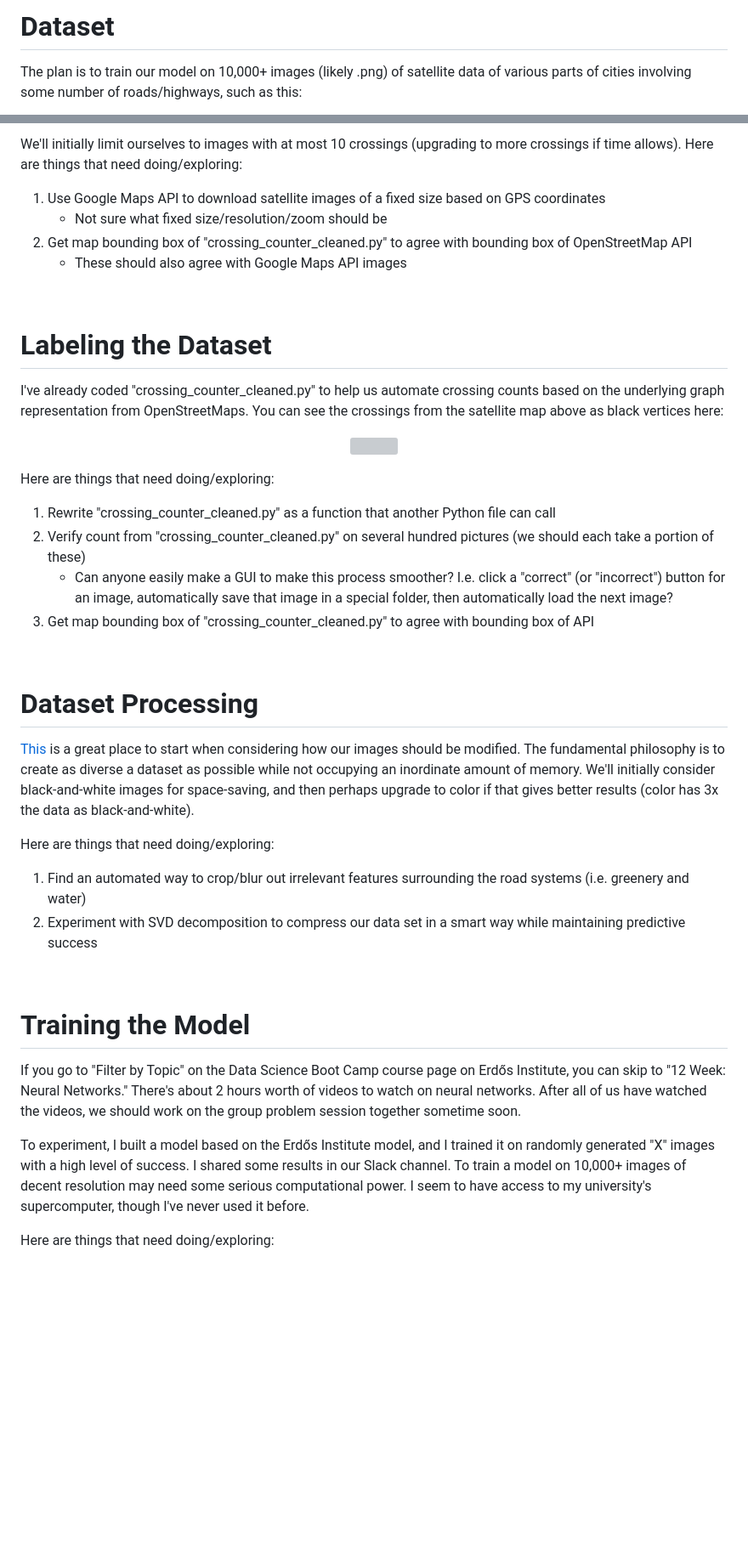
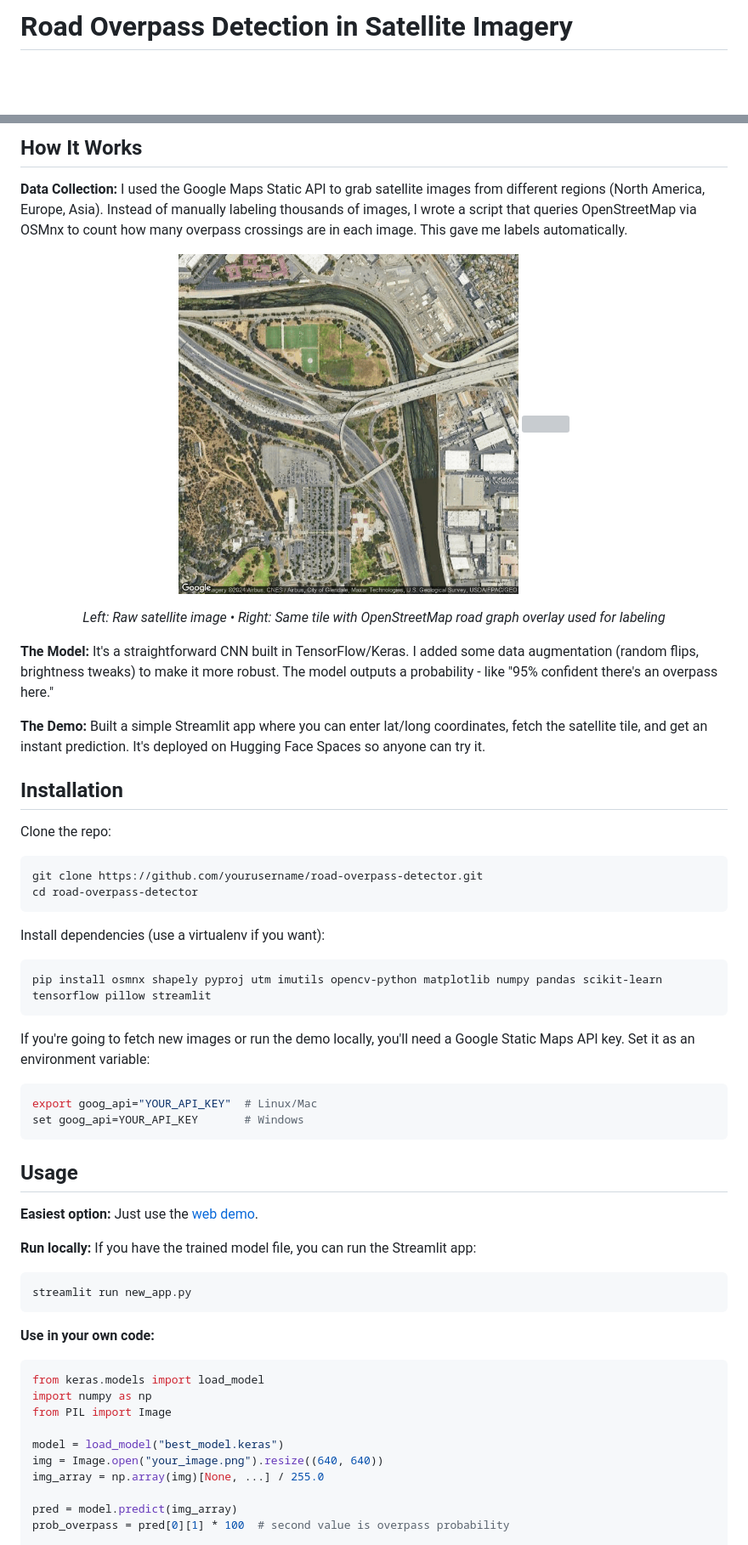
Before and after one commit to jableable/my_road_project, a Markdown page: README.md, 2 parts joined by grey strips. Shown: that part at 85% size. GitHub-like rendering; blank space fills up the shorter version; grey boxes are pictures that could not be loaded.

Commit message:
Rework README
Expanded project description and details on model training, usage, and demo.

````diff
--- a/README.md
+++ b/README.md
@@ -1,3 +1,2 @@
-# Dataset
-The plan is to train our model on 10,000+ images (likely .png) of satellite data of various parts of cities involving some number of roads/highways, such as this:
+# Road Overpass Detection in Satellite Imagery
 
@@ -6,47 +20,59 @@ The plan is to train our model on 10,000+ images (likely .png) of satellite data
 </p>
 
-We'll initially limit ourselves to images with at most 10 crossings (upgrading to more crossings if time allows). Here are things that need doing/exploring:
+## How It Works
 
-1. Use Google Maps API to download satellite images of a fixed size based on GPS coordinates
-    * Not sure what fixed size/resolution/zoom should be
-2. Get map bounding box of "crossing_counter_cleaned.py" to agree with bounding box of OpenStreetMap API
-    * These should also agree with Google Maps API images
+**Data Collection:** I used the Google Maps Static API to grab satellite images from different regions (North America, Europe, Asia). Instead of manually labeling thousands of images, I wrote a script that queries OpenStreetMap via OSMnx to count how many overpass crossings are in each image. This gave me labels automatically.
 
-&nbsp;
-
-# Labeling the Dataset
-
-I've already coded "crossing_counter_cleaned.py" to help us automate crossing counts based on the underlying graph representation from OpenStreetMaps. You can see the crossings from the satellite map above as black vertices here:
-
-<p align = "center">
-<img src="./assets/images/la_combined_map.png" width="400" />
+<p align="center">
+  <img src="./assets/images/la_sat_map.png" width="400" />
+  <img src="./assets/images/la_combined_map.png" width="400" />
+</p>
+<p align="center">
+  <em>Left: Raw satellite image • Right: Same tile with OpenStreetMap road graph overlay used for labeling</em>
 </p>
 
-Here are things that need doing/exploring:
+**The Model:** It's a straightforward CNN built in TensorFlow/Keras. I added some data augmentation (random flips, brightness tweaks) to make it more robust. The model outputs a probability - like "95% confident there's an overpass here."
 
-1. Rewrite "crossing_counter_cleaned.py" as a function that another Python file can call
-2. Verify count from "crossing_counter_cleaned.py" on several hundred pictures (we should each take a portion of these)
-    * Can anyone easily make a GUI to make this process smoother? I.e. click a "correct" (or "incorrect") button for an image, automatically save that image in a special folder, then automatically load the next image?
-3. Get map bounding box of "crossing_counter_cleaned.py" to agree with bounding box of API
+**The Demo:** Built a simple Streamlit app where you can enter lat/long coordinates, fetch the satellite tile, and get an instant prediction. It's deployed on Hugging Face Spaces so anyone can try it.
 
-&nbsp;
+## Installation
 
-# Dataset Processing
+Clone the repo:
+```bash
+git clone https://github.com/yourusername/road-overpass-detector.git
+cd road-overpass-detector
+```
 
-[This](https://rock-feller.github.io/intro.html) is a great place to start when considering how our images should be modified. The fundamental philosophy is to create as diverse a dataset as possible while not occupying an inordinate amount of memory. We'll initially consider black-and-white images for space-saving, and then perhaps upgrade to color if that gives better results (color has 3x the data as black-and-white).
+Install dependencies (use a virtualenv if you want):
+```bash
+pip install osmnx shapely pyproj utm imutils opencv-python matplotlib numpy pandas scikit-learn tensorflow pillow streamlit
+```
 
-Here are things that need doing/exploring:
+If you're going to fetch new images or run the demo locally, you'll need a Google Static Maps API key. Set it as an environment variable:
+```bash
+export goog_api="YOUR_API_KEY"  # Linux/Mac
+set goog_api=YOUR_API_KEY       # Windows
+```
 
-1. Find an automated way to crop/blur out irrelevant features surrounding the road systems (i.e. greenery and water)
-2. Experiment with SVD decomposition to compress our data set in a smart way while maintaining predictive success
+## Usage
 
-&nbsp;
+**Easiest option:** Just use the [web demo](https://huggingface.co/spaces/jableable/road_project).
 
-# Training the Model
+**Run locally:** If you have the trained model file, you can run the Streamlit app:
+```bash
+streamlit run new_app.py
+```
 
-If you go to "Filter by Topic" on the Data Science Boot Camp course page on Erdős Institute, you can skip to "12 Week: Neural Networks." There's about 2 hours worth of videos to watch on neural networks. After all of us have watched the videos, we should work on the group problem session together sometime soon.
+**Use in your own code:**
+```python
+from keras.models import load_model
+import numpy as np
+from PIL import Image
 
-To experiment, I built a model based on the Erdős Institute model, and I trained it on randomly generated "X" images with a high level of success. I shared some results in our Slack channel. To train a model on 10,000+ images of decent resolution may need some serious computational power. I seem to have access to my university's supercomputer, though I've never used it before.
+model = load_model("best_model.keras")
+img = Image.open("your_image.png").resize((640, 640))
+img_array = np.array(img)[None, ...] / 255.0
 
-Here are things that need doing/exploring:
+pred = model.predict(img_array)
+prob_overpass = pred[0][1] * 100  # second value is overpass probability
 
````
Also changed, not shown: other parts of README.md (+46 -19 lines).
